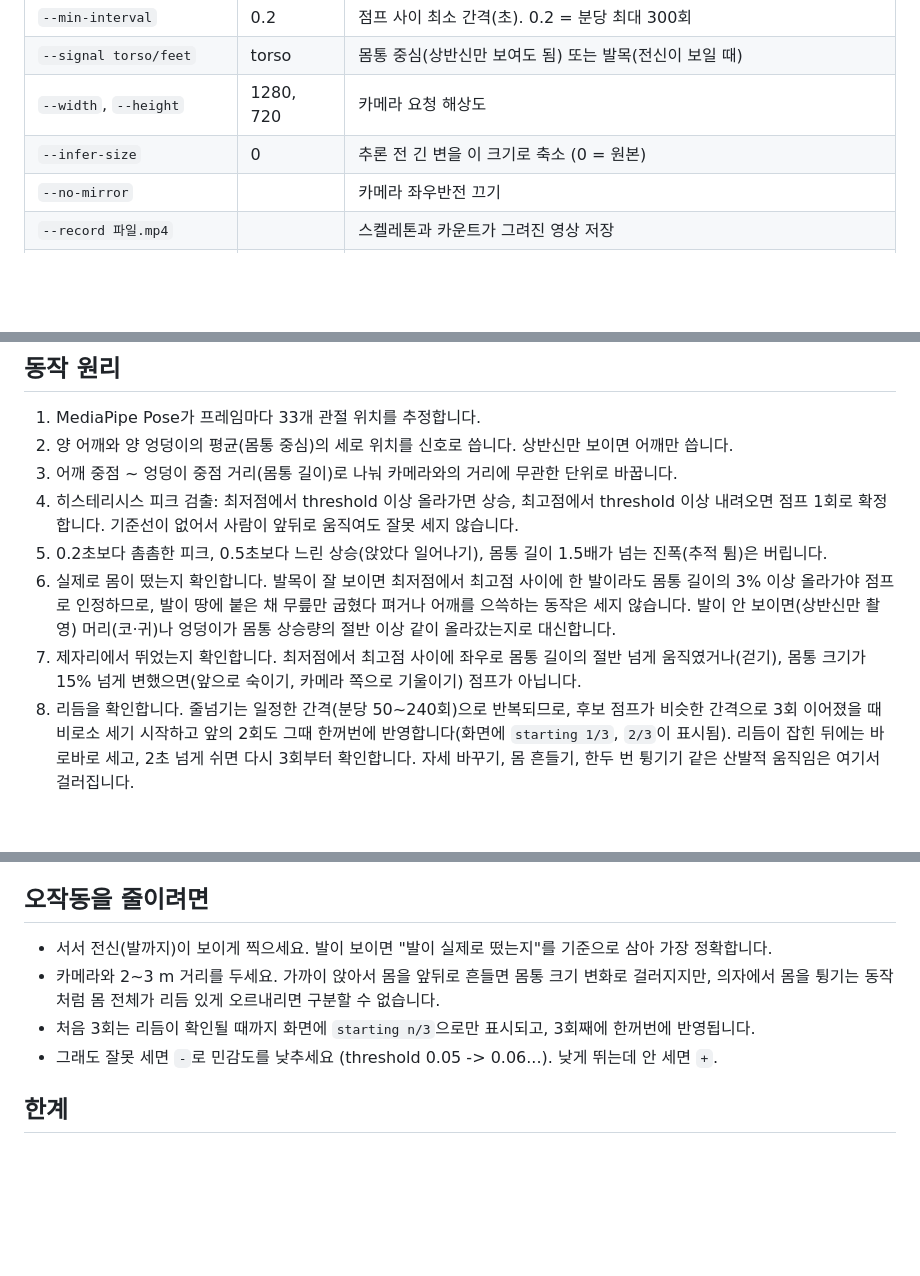
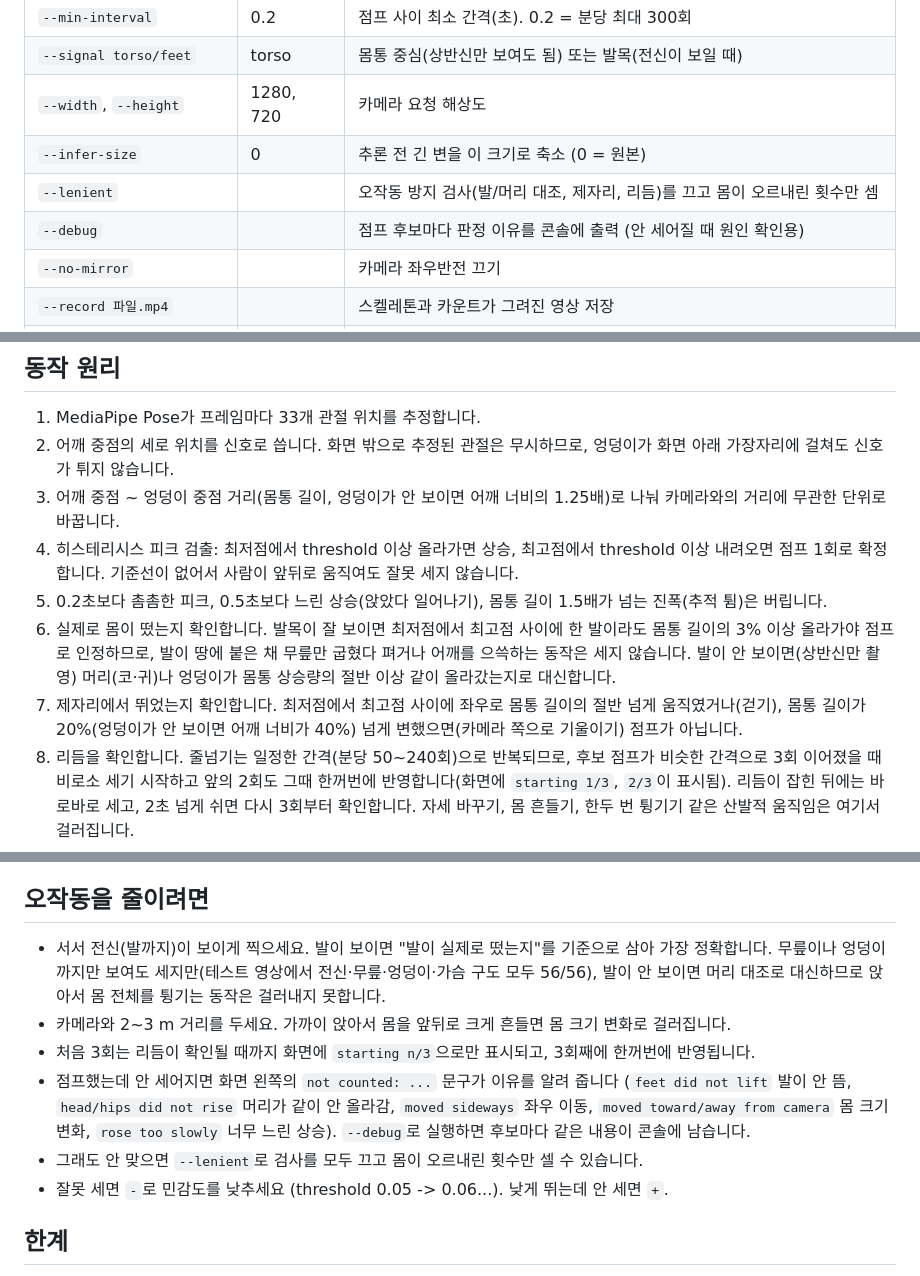
Before and after one commit to JangSeongHun99/jumpRopeCounter, a Markdown page: README.md, 3 parts joined by grey strips. GitHub-like rendering; blank space fills up the shorter version.

Commit message:
README: framing fix, "not counted" reasons, --debug and --lenient
Co-Authored-By: Claude Fable 5.1 <noreply@anthropic.com>

```diff
--- a/README.md
+++ b/README.md
@@ -48,6 +48,8 @@ python jump_rope_counter.py --video 영상.mp4 --no-display --verbose   창 없
 | `--signal torso/feet` | torso | 몸통 중심(상반신만 보여도 됨) 또는 발목(전신이 보일 때) |
 | `--width`, `--height` | 1280, 720 | 카메라 요청 해상도 |
 | `--infer-size` | 0 | 추론 전 긴 변을 이 크기로 축소 (0 = 원본) |
+| `--lenient` | | 오작동 방지 검사(발/머리 대조, 제자리, 리듬)를 끄고 몸이 오르내린 횟수만 셈 |
+| `--debug` | | 점프 후보마다 판정 이유를 콘솔에 출력 (안 세어질 때 원인 확인용) |
 | `--no-mirror` | | 카메라 좌우반전 끄기 |
 | `--record 파일.mp4` | | 스켈레톤과 카운트가 그려진 영상 저장 |
 | `--save-dir` | sessions | 세션 기록 폴더 |
@@ -72,8 +74,10 @@ python jump_rope_counter.py --video 영상.mp4 --no-display --verbose   창 없
 ## 동작 원리
 
 1. MediaPipe Pose가 프레임마다 33개 관절 위치를 추정합니다.
-2. 양 어깨와 양 엉덩이의 평균(몸통 중심)의 세로 위치를 신호로 씁니다. 상반신만 보이면 어깨만 씁니다.
-3. 어깨 중점 ~ 엉덩이 중점 거리(몸통 길이)로 나눠 카메라와의 거리에 무관한 단위로 바꿉니다.
+2. 어깨 중점의 세로 위치를 신호로 씁니다. 화면 밖으로 추정된 관절은 무시하므로, 엉덩이가 화면 아래
+   가장자리에 걸쳐도 신호가 튀지 않습니다.
+3. 어깨 중점 ~ 엉덩이 중점 거리(몸통 길이, 엉덩이가 안 보이면 어깨 너비의 1.25배)로 나눠
+   카메라와의 거리에 무관한 단위로 바꿉니다.
 4. 히스테리시스 피크 검출: 최저점에서 threshold 이상 올라가면 상승, 최고점에서 threshold 이상
    내려오면 점프 1회로 확정합니다. 기준선이 없어서 사람이 앞뒤로 움직여도 잘못 세지 않습니다.
 5. 0.2초보다 촘촘한 피크, 0.5초보다 느린 상승(앉았다 일어나기), 몸통 길이 1.5배가 넘는
@@ -83,7 +87,7 @@ python jump_rope_counter.py --video 영상.mp4 --no-display --verbose   창 없
    세지 않습니다. 발이 안 보이면(상반신만 촬영) 머리(코·귀)나 엉덩이가 몸통 상승량의 절반 이상
    같이 올라갔는지로 대신합니다.
 7. 제자리에서 뛰었는지 확인합니다. 최저점에서 최고점 사이에 좌우로 몸통 길이의 절반 넘게 움직였거나(걷기),
-   몸통 크기가 15% 넘게 변했으면(앞으로 숙이기, 카메라 쪽으로 기울이기) 점프가 아닙니다.
+   몸통 길이가 20%(엉덩이가 안 보이면 어깨 너비가 40%) 넘게 변했으면(카메라 쪽으로 기울이기) 점프가 아닙니다.
 8. 리듬을 확인합니다. 줄넘기는 일정한 간격(분당 50~240회)으로 반복되므로, 후보 점프가 비슷한 간격으로
    3회 이어졌을 때 비로소 세기 시작하고 앞의 2회도 그때 한꺼번에 반영합니다(화면에 `starting 1/3`,
    `2/3`이 표시됨). 리듬이 잡힌 뒤에는 바로바로 세고, 2초 넘게 쉬면 다시 3회부터 확인합니다.
@@ -140,10 +144,16 @@ python tools/evaluate.py 영상.mp4 --model lite full heavy
 ## 오작동을 줄이려면
 
 - 서서 전신(발까지)이 보이게 찍으세요. 발이 보이면 "발이 실제로 떴는지"를 기준으로 삼아 가장 정확합니다.
-- 카메라와 2~3 m 거리를 두세요. 가까이 앉아서 몸을 앞뒤로 흔들면 몸통 크기 변화로 걸러지지만,
-  의자에서 몸을 튕기는 동작처럼 몸 전체가 리듬 있게 오르내리면 구분할 수 없습니다.
+  무릎이나 엉덩이까지만 보여도 세지만(테스트 영상에서 전신·무릎·엉덩이·가슴 구도 모두 56/56), 발이
+  안 보이면 머리 대조로 대신하므로 앉아서 몸 전체를 튕기는 동작은 걸러내지 못합니다.
+- 카메라와 2~3 m 거리를 두세요. 가까이 앉아서 몸을 앞뒤로 크게 흔들면 몸 크기 변화로 걸러집니다.
 - 처음 3회는 리듬이 확인될 때까지 화면에 `starting n/3`으로만 표시되고, 3회째에 한꺼번에 반영됩니다.
-- 그래도 잘못 세면 `-`로 민감도를 낮추세요 (threshold 0.05 -> 0.06...). 낮게 뛰는데 안 세면 `+`.
+- 점프했는데 안 세어지면 화면 왼쪽의 `not counted: ...` 문구가 이유를 알려 줍니다
+  (`feet did not lift` 발이 안 뜸, `head/hips did not rise` 머리가 같이 안 올라감, `moved sideways` 좌우 이동,
+  `moved toward/away from camera` 몸 크기 변화, `rose too slowly` 너무 느린 상승).
+  `--debug`로 실행하면 후보마다 같은 내용이 콘솔에 남습니다.
+- 그래도 안 맞으면 `--lenient`로 검사를 모두 끄고 몸이 오르내린 횟수만 셀 수 있습니다.
+- 잘못 세면 `-`로 민감도를 낮추세요 (threshold 0.05 -> 0.06...). 낮게 뛰는데 안 세면 `+`.
 
 ## 한계
 
```
